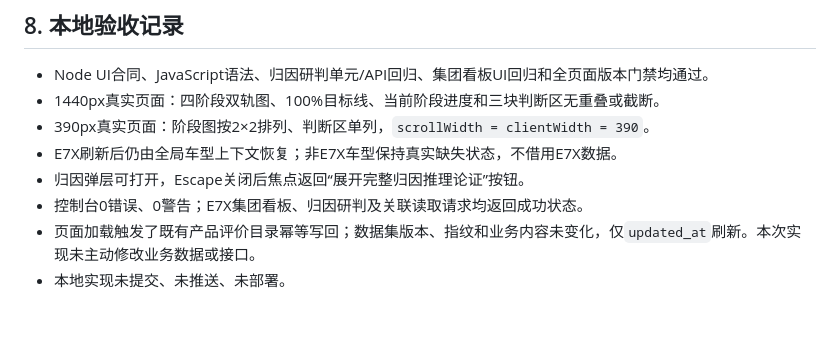
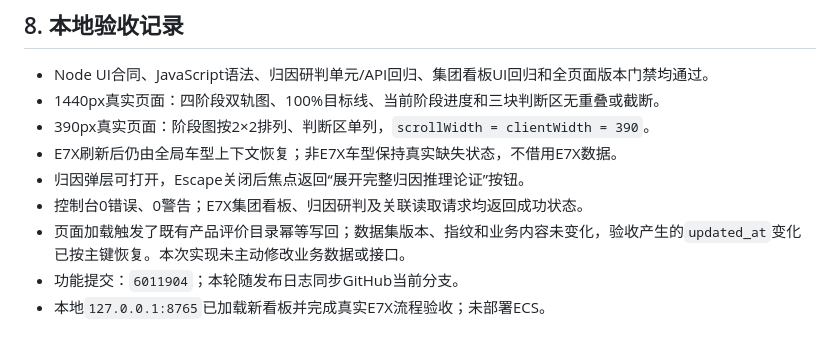
Before and after one commit to elliszhang0905-wq/MMN-Perception-Engine, a Markdown page: docs/工单/2026-07-24_E7X线索One-Page图表看板实施工单.md, the part around the change. Rendered like a GitHub page.

```diff
--- a/docs/工单/2026-07-24_E7X线索One-Page图表看板实施工单.md
+++ b/docs/工单/2026-07-24_E7X线索One-Page图表看板实施工单.md
@@ -140,5 +140,6 @@
 - E7X刷新后仍由全局车型上下文恢复；非E7X车型保持真实缺失状态，不借用E7X数据。
 - 归因弹层可打开，Escape关闭后焦点返回“展开完整归因推理论证”按钮。
 - 控制台0错误、0警告；E7X集团看板、归因研判及关联读取请求均返回成功状态。
-- 页面加载触发了既有产品评价目录幂等写回；数据集版本、指纹和业务内容未变化，仅`updated_at`刷新。本次实现未主动修改业务数据或接口。
-- 本地实现未提交、未推送、未部署。
+- 页面加载触发了既有产品评价目录幂等写回；数据集版本、指纹和业务内容未变化，验收产生的`updated_at`变化已按主键恢复。本次实现未主动修改业务数据或接口。
+- 功能提交：`6011904`；本轮随发布日志同步GitHub当前分支。
+- 本地`127.0.0.1:8765`已加载新看板并完成真实E7X流程验收；未部署ECS。
```
Also changed, not shown: docs/研发档案/2026-07-24_beta-1.03_E7X线索One-Page图表看板.md (+3 -1 lines), release.md (+11 -0 lines).
